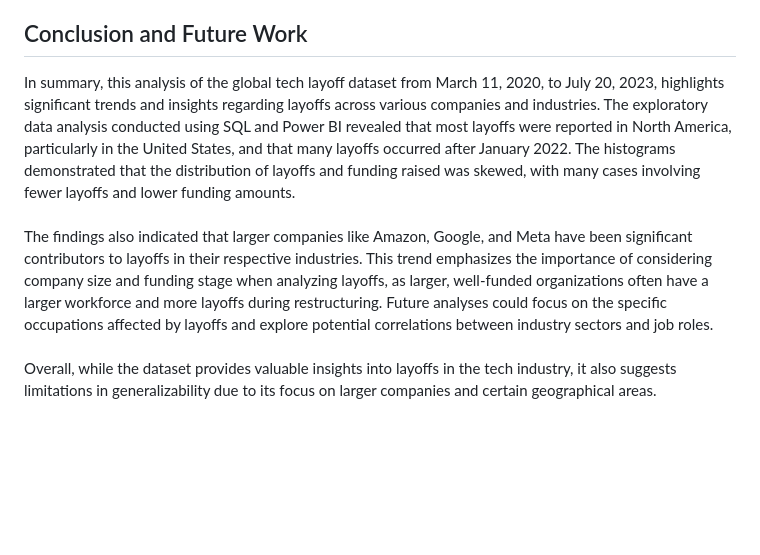
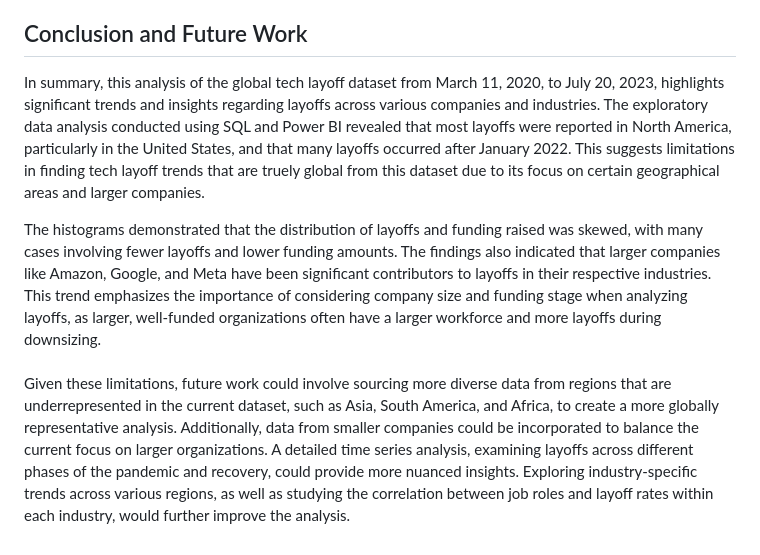
Before and after one commit to NahyeMoon/Tech_Layoff, a Markdown page: Tech Layoffs/Global Tech Layoff EDA.md, the part around the change. GitHub-like rendering; blank space fills up the shorter version.

```diff
--- a/Tech Layoffs/Global Tech Layoff EDA.md
+++ b/Tech Layoffs/Global Tech Layoff EDA.md
@@ -103,8 +103,10 @@ A total of approximately 240,000 layoffs were recorded from companies in the pos
 
 ## Conclusion and Future Work
 
-In summary, this analysis of the global tech layoff dataset from March 11, 2020, to July 20, 2023, highlights significant trends and insights regarding layoffs across various companies and industries. The exploratory data analysis conducted using SQL and Power BI revealed that most layoffs were reported in North America, particularly in the United States, and that many layoffs occurred after January 2022. The histograms demonstrated that the distribution of layoffs and funding raised was skewed, with many cases involving fewer layoffs and lower funding amounts.
+In summary, this analysis of the global tech layoff dataset from March 11, 2020, to July 20, 2023, highlights significant trends and insights regarding layoffs across various companies and industries. The exploratory data analysis conducted using SQL and Power BI revealed that most layoffs were reported in North America, particularly in the United States, and that many layoffs occurred after January 2022. This suggests limitations in finding tech layoff trends that are truely global from this dataset due to its focus on certain geographical areas and larger companies.
+
+The histograms demonstrated that the distribution of layoffs and funding raised was skewed, with many cases involving fewer layoffs and lower funding amounts.
+The findings also indicated that larger companies like Amazon, Google, and Meta have been significant contributors to layoffs in their respective industries. This trend emphasizes the importance of considering company size and funding stage when analyzing layoffs, as larger, well-funded organizations often have a larger workforce and more layoffs during downsizing.
 <br/><br/>
-The findings also indicated that larger companies like Amazon, Google, and Meta have been significant contributors to layoffs in their respective industries. This trend emphasizes the importance of considering company size and funding stage when analyzing layoffs, as larger, well-funded organizations often have a larger workforce and more layoffs during restructuring. Future analyses could focus on the specific occupations affected by layoffs and explore potential correlations between industry sectors and job roles.
+Given these limitations, future work could involve sourcing more diverse data from regions that are underrepresented in the current dataset, such as Asia, South America, and Africa, to create a more globally representative analysis. Additionally, data from smaller companies could be incorporated to balance the current focus on larger organizations. A detailed time series analysis, examining layoffs across different phases of the pandemic and recovery, could provide more nuanced insights. Exploring industry-specific trends across various regions, as well as studying the correlation between job roles and layoff rates within each industry, would further improve the analysis.
 <br/><br/>
-Overall, while the dataset provides valuable insights into layoffs in the tech industry, it also suggests limitations in generalizability due to its focus on larger companies and certain geographical areas.
```
